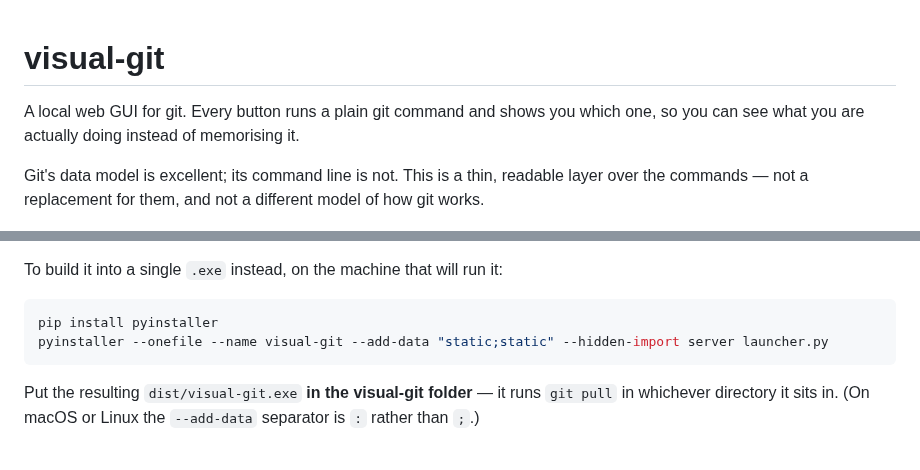
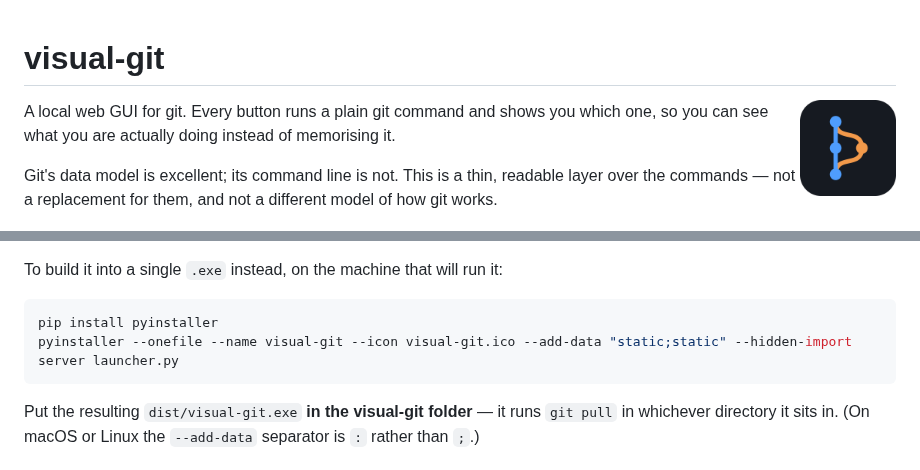
Before and after one commit to luckyandykang/visual-git, a Markdown page: README.md, 2 parts joined by grey strips. Rendered like a GitHub page; pictures changed too: docs/logo.png (added).

````diff
--- a/README.md
+++ b/README.md
@@ -1,4 +1,6 @@
 # visual-git
+
+<img src="docs/logo.png" width="96" align="right" alt="" />
 
 A local web GUI for git. Every button runs a plain git command and shows you
 which one, so you can see what you are actually doing instead of memorising it.
@@ -51,7 +53,7 @@ To build it into a single `.exe` instead, on the machine that will run it:
 
 ```sh
 pip install pyinstaller
-pyinstaller --onefile --name visual-git --add-data "static;static" --hidden-import server launcher.py
+pyinstaller --onefile --name visual-git --icon visual-git.ico --add-data "static;static" --hidden-import server launcher.py
 ```
 
 Put the resulting `dist/visual-git.exe` **in the visual-git folder** — it runs
````
Also changed, not shown: 8 other files.
